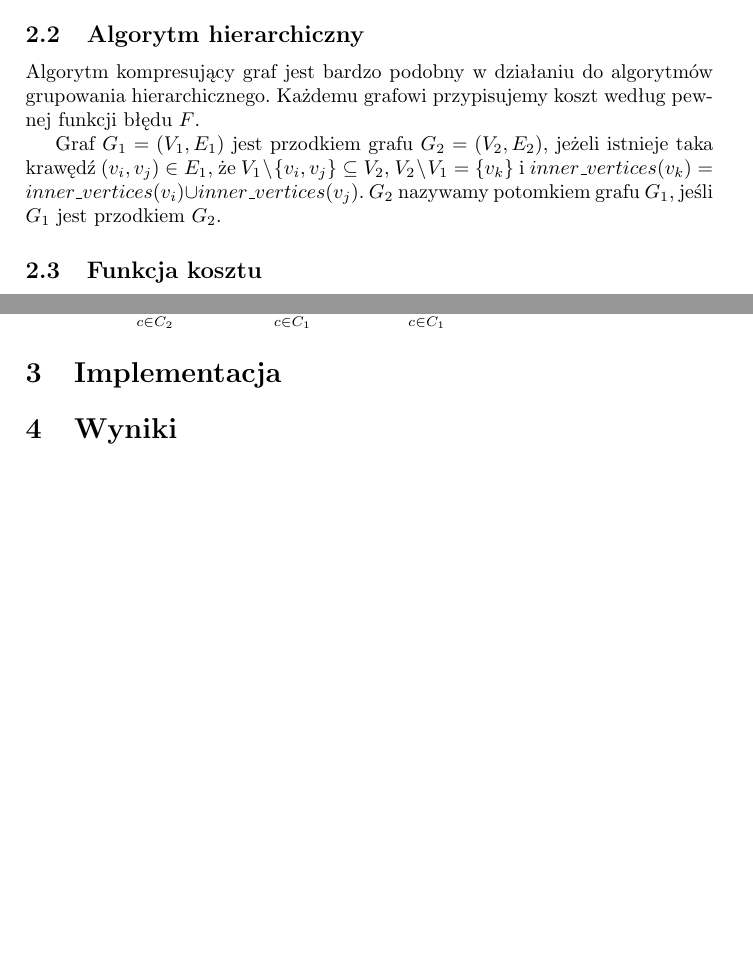
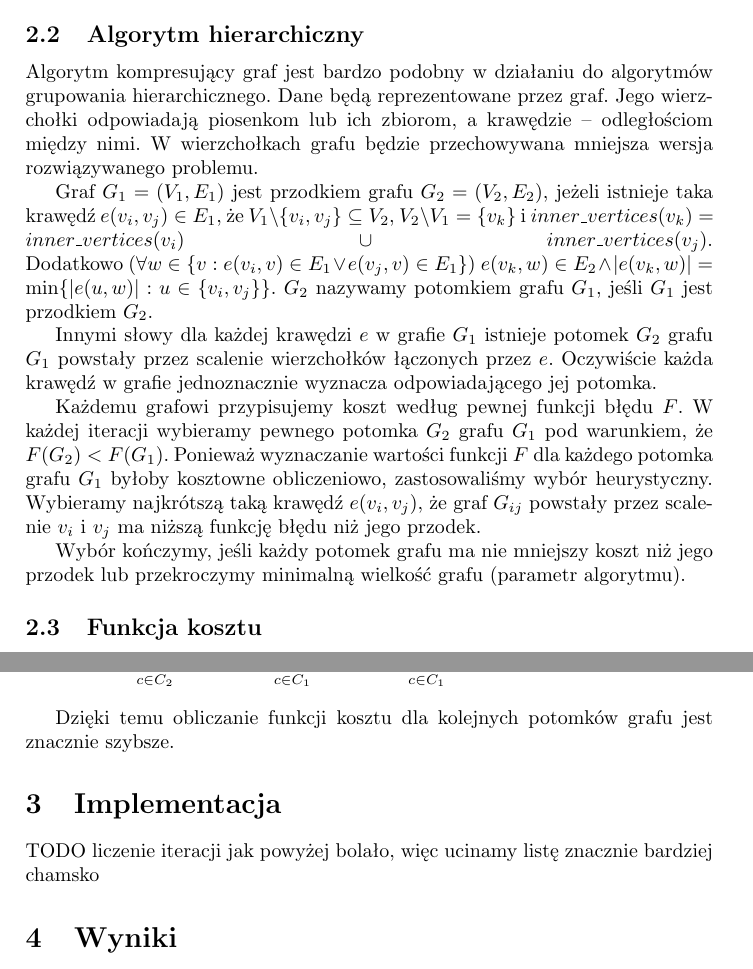
Before and after one commit to Bjornwolf/million-songs-project, a LaTeX paper (report.tex): two parts of pages 2 and 3 of 3, joined at a grey line, cut so that both start at the same text, the shorter picture padded with empty space. Compiled offline with pdfLaTeX.

Commit message:
Formal description of the current state

```diff
--- a/report.tex
+++ b/report.tex
@@ -57,11 +57,23 @@ Na tak wyznaczonych grafach hierarchicznych można już wyznaczyć przechodnie d
 
 \subsection{Algorytm hierarchiczny}
 Algorytm kompresujący graf jest bardzo podobny w działaniu do algorytmów grupowania hierarchicznego.
+Dane będą reprezentowane przez graf. Jego wierzchołki odpowiadają piosenkom lub ich zbiorom, a krawędzie -- odległościom między nimi.
+W wierzchołkach grafu będzie przechowywana mniejsza wersja rozwiązywanego problemu.
+
+Graf $G_1 = (V_1, E_1)$ jest przodkiem grafu $G_2 = (V_2, E_2)$, jeżeli istnieje taka krawędź $e(v_i, v_j) \in E_1$, że $V_1 \setminus \{v_i, v_j\} \subseteq V_2$,
+$V_2 \setminus V_1 = \{v_k\}$ i $inner\_vertices(v_k) = inner\_vertices(v_i) \cup inner\_vertices(v_j)$.\linebreak
+Dodatkowo $(\forall w \in \{v: e(v_i, v) \in E_1 \vee e(v_j, v) \in E_1\})~e(v_k, w) \in E_2 \wedge |e(v_k, w)| = \min \{|e(u, w)| : u \in \{v_i, v_j\}\}$.
+$G_2$ nazywamy potomkiem grafu $G_1$, jeśli $G_1$ jest przodkiem $G_2$.
+
+Innymi słowy dla każdej krawędzi $e$ w grafie $G_1$ istnieje potomek $G_2$ grafu $G_1$ powstały przez scalenie wierzchołków łączonych przez $e$.
+Oczywiście każda krawędź w grafie jednoznacznie wyznacza odpowiadającego jej potomka.
+
 Każdemu grafowi przypisujemy koszt według pewnej funkcji błędu $F$.
+W każdej iteracji wybieramy pewnego potomka $G_2$ grafu $G_1$ pod warunkiem, że $F(G_2) < F(G_1)$.
+Ponieważ wyznaczanie wartości funkcji $F$ dla każdego potomka grafu $G_1$ byłoby kosztowne obliczeniowo, zastosowaliśmy wybór heurystyczny.
+Wybieramy najkrótszą taką krawędź $e(v_i, v_j)$, że graf $G_{ij}$ powstały przez scalenie $v_i$ i $v_j$ ma niższą funkcję błędu niż jego przodek.
 
-Graf $G_1 = (V_1, E_1)$ jest przodkiem grafu $G_2 = (V_2, E_2)$, jeżeli istnieje taka krawędź $(v_i, v_j) \in E_1$, że $V_1 \setminus \{v_i, v_j\} \subseteq V_2$,
-$V_2 \setminus V_1 = \{v_k\}$ i $inner\_vertices(v_k) = inner\_vertices(v_i) \cup inner\_vertices(v_j)$.
-$G_2$ nazywamy potomkiem grafu $G_1$, jeśli $G_1$ jest przodkiem $G_2$.
+Wybór kończymy, jeśli każdy potomek grafu ma nie mniejszy koszt niż jego przodek lub przekroczymy minimalną wielkość grafu (parametr algorytmu).
 
 \subsection{Funkcja kosztu}
 Funkcja kosztu składa się z trzech czynników: WCD (rozmiary wewnętrzne superwierzchołków),
@@ -106,7 +118,11 @@ Niech $G_2$ będzie potomkiem $G_1$ łączącym $c_i, c_j \in G_1$ w $c_k \in G_
  \end{split}
 \end{equation}
 
+Dzięki temu obliczanie funkcji kosztu dla kolejnych potomków grafu jest znacznie szybsze.
+
 \section{Implementacja}
+
+TODO liczenie iteracji jak powyżej bolało, więc ucinamy listę znacznie bardziej chamsko
 \section{Wyniki}
 \section{Wnioski końcowe, podsumowanie, perspektywy rozwoju}
 \end{document}
```
